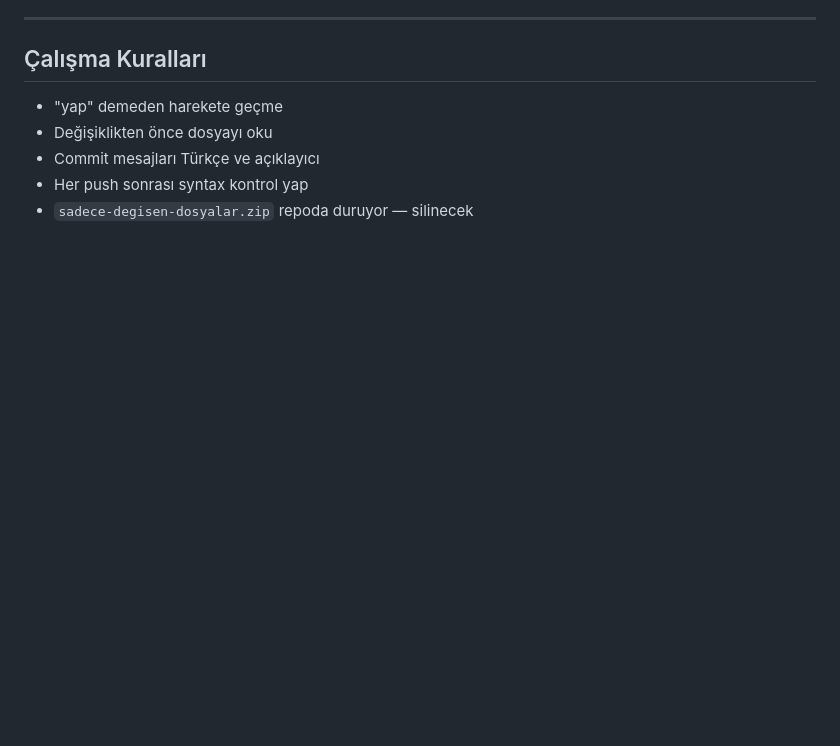
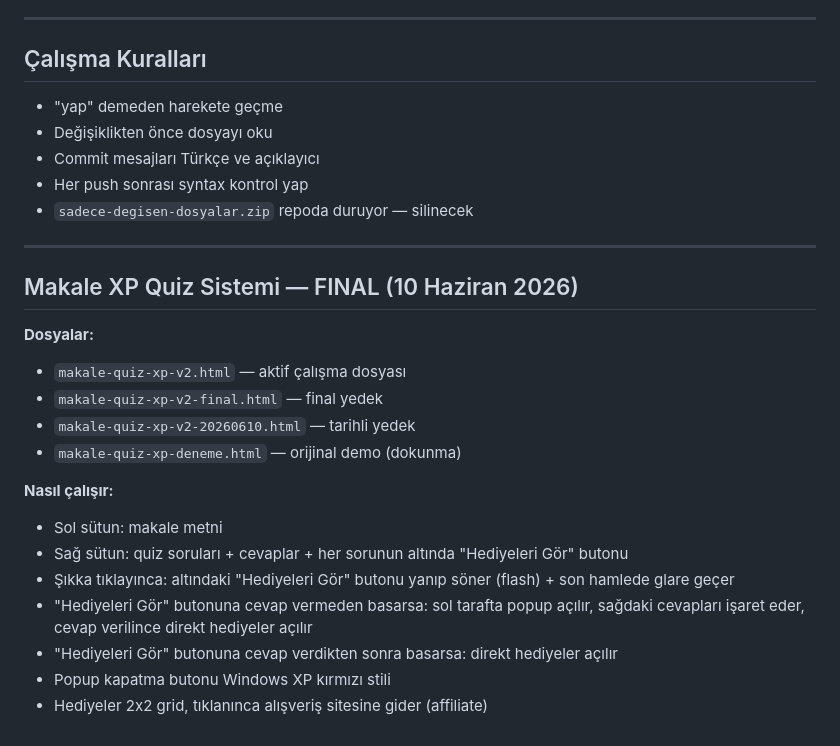
Before and after one commit to arbomeks-prog/site1, a Markdown page: NOTLAR.md, the part around the change. Drawn GitHub-style; blank space fills up the shorter version.

Commit message:
NOTLAR makale xp quiz sistemi final eklendi

```diff
--- a/NOTLAR.md
+++ b/NOTLAR.md
@@ -233,3 +233,22 @@ Budur Buldum, akıllı bir hediye bulma, seçme ve satın alma platformudur. Haz
 - Commit mesajları Türkçe ve açıklayıcı
 - Her push sonrası syntax kontrol yap
 - `sadece-degisen-dosyalar.zip` repoda duruyor — silinecek
+
+---
+
+## Makale XP Quiz Sistemi — FINAL (10 Haziran 2026)
+
+**Dosyalar:**
+- `makale-quiz-xp-v2.html` — aktif çalışma dosyası
+- `makale-quiz-xp-v2-final.html` — final yedek
+- `makale-quiz-xp-v2-20260610.html` — tarihli yedek
+- `makale-quiz-xp-deneme.html` — orijinal demo (dokunma)
+
+**Nasıl çalışır:**
+- Sol sütun: makale metni
+- Sağ sütun: quiz soruları + cevaplar + her sorunun altında "Hediyeleri Gör" butonu
+- Şıkka tıklayınca: altındaki "Hediyeleri Gör" butonu yanıp söner (flash) + son hamlede glare geçer
+- "Hediyeleri Gör" butonuna cevap vermeden basarsa: sol tarafta popup açılır, sağdaki cevapları işaret eder, cevap verilince direkt hediyeler açılır
+- "Hediyeleri Gör" butonuna cevap verdikten sonra basarsa: direkt hediyeler açılır
+- Popup kapatma butonu Windows XP kırmızı stili
+- Hediyeler 2x2 grid, tıklanınca alışveriş sitesine gider (affiliate)
```
